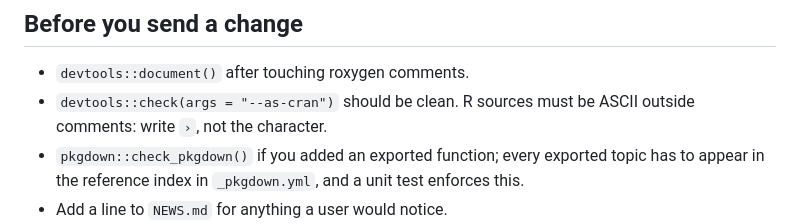
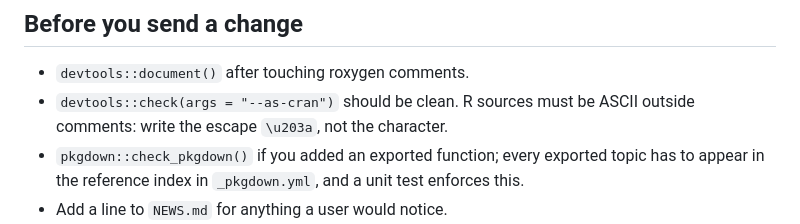
Before and after one commit to tejas4patel/dragon-farm, a Markdown page: CONTRIBUTING.md, the part around the change. GitHub-like rendering.

Commit message:
CONTRIBUTING: show the escape sequence, not the character
Co-Authored-By: Claude Fable 5.1 <noreply@anthropic.com>

```diff
--- a/CONTRIBUTING.md
+++ b/CONTRIBUTING.md
@@ -47,7 +47,7 @@ suite on a CPU runner, so a change that passes locally should pass there.
 
 - `devtools::document()` after touching roxygen comments.
 - `devtools::check(args = "--as-cran")` should be clean. R sources must be
-  ASCII outside comments: write `›`, not the character.
+  ASCII outside comments: write the escape `\u203a`, not the character.
 - `pkgdown::check_pkgdown()` if you added an exported function; every
   exported topic has to appear in the reference index in `_pkgdown.yml`, and
   a unit test enforces this.
```
